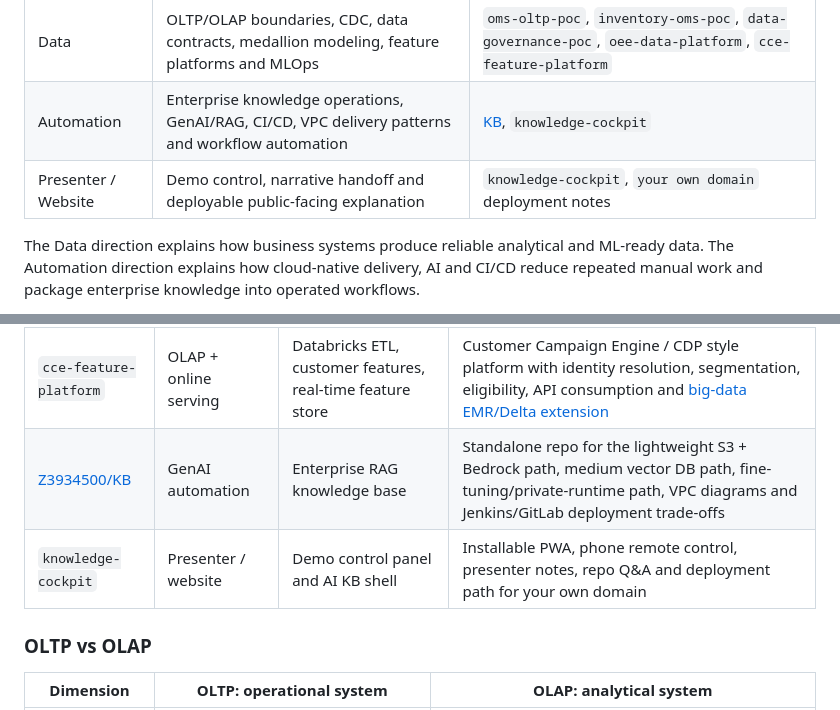
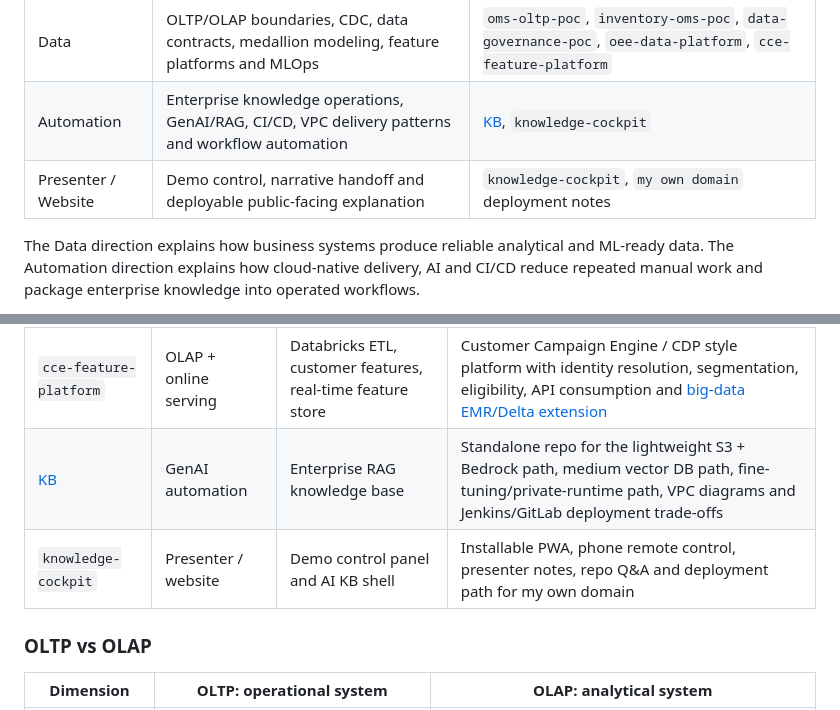
Before and after one commit to Z3934500/pocs, a Markdown page: README.md, 2 parts joined by grey strips. Drawn GitHub-style.

```diff
--- a/README.md
+++ b/README.md
@@ -8,7 +8,7 @@ This repository supports the delivery portfolio behind my website. It is organiz
 | --- | --- | --- |
 | Data | OLTP/OLAP boundaries, CDC, data contracts, medallion modeling, feature platforms and MLOps | `oms-oltp-poc`, `inventory-oms-poc`, `data-governance-poc`, `oee-data-platform`, `cce-feature-platform` |
 | Automation | Enterprise knowledge operations, GenAI/RAG, CI/CD, VPC delivery patterns and workflow automation | [KB](https://github.com/Z3934500/KB), `knowledge-cockpit` |
-| Presenter / Website | Demo control, narrative handoff and deployable public-facing explanation | `knowledge-cockpit`, `your own domain` deployment notes |
+| Presenter / Website | Demo control, narrative handoff and deployable public-facing explanation | `knowledge-cockpit`, `my own domain` deployment notes |
 
 The Data direction explains how business systems produce reliable analytical and ML-ready data. The Automation direction explains how cloud-native delivery, AI and CI/CD reduce repeated manual work and package enterprise knowledge into operated workflows.
 
@@ -31,8 +31,8 @@ In simple Automation terms:
 | `data-governance-poc` | Data governance / Data SRE | Executable contracts, freshness, drift and reconciliation checks | Monitors the OMS Outbox and inventory state so downstream OLAP tables and ML features are trustworthy |
 | `oee-data-platform` | OLAP | Industrial equipment analytics, medallion data platform | Multi-site OEE ingestion, schema standardization, data quality, anomaly detection and dashboard |
 | `cce-feature-platform` | OLAP + online serving | Databricks ETL, customer features, real-time feature store | Customer Campaign Engine / CDP style platform with identity resolution, segmentation, eligibility, API consumption and [big-data EMR/Delta extension](cce-feature-platform/docs/BIG_DATA_EMR_DELTA_EXTENSION.md) |
-| [Z3934500/KB](https://github.com/Z3934500/KB) | GenAI automation | Enterprise RAG knowledge base | Standalone repo for the lightweight S3 + Bedrock path, medium vector DB path, fine-tuning/private-runtime path, VPC diagrams and Jenkins/GitLab deployment trade-offs |
-| `knowledge-cockpit` | Presenter / website | Demo control panel and AI KB shell | Installable PWA, phone remote control, presenter notes, repo Q&A and deployment path for your own domain |
+| [KB](https://github.com/Z3934500/KB) | GenAI automation | Enterprise RAG knowledge base | Standalone repo for the lightweight S3 + Bedrock path, medium vector DB path, fine-tuning/private-runtime path, VPC diagrams and Jenkins/GitLab deployment trade-offs |
+| `knowledge-cockpit` | Presenter / website | Demo control panel and AI KB shell | Installable PWA, phone remote control, presenter notes, repo Q&A and deployment path for my own domain |
 
 ### OLTP vs OLAP
 
```
